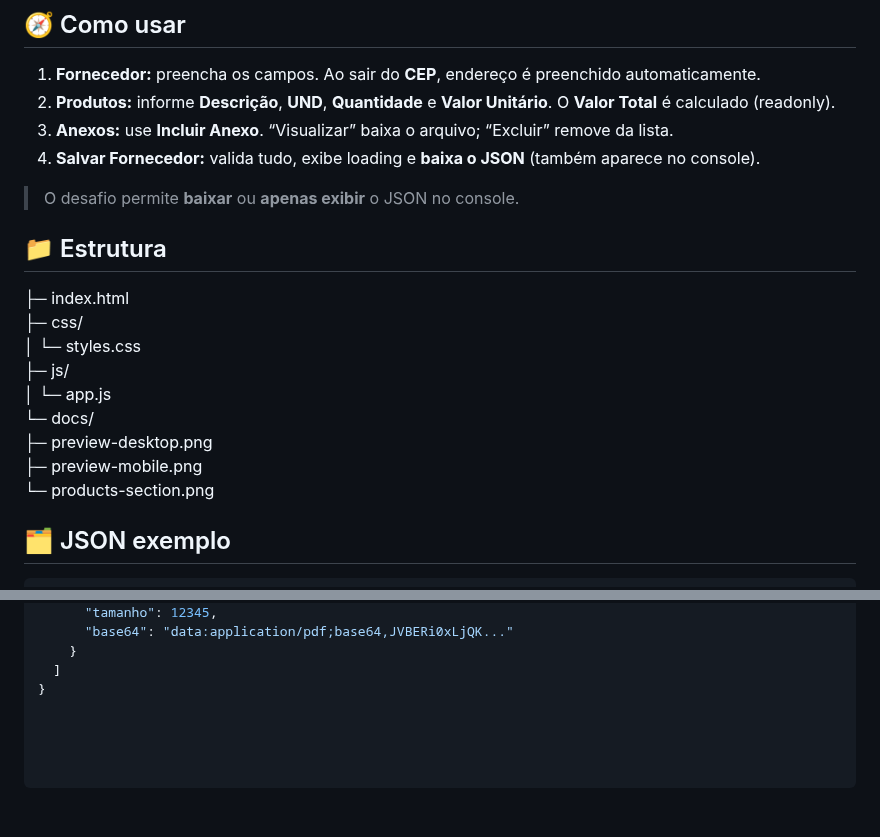
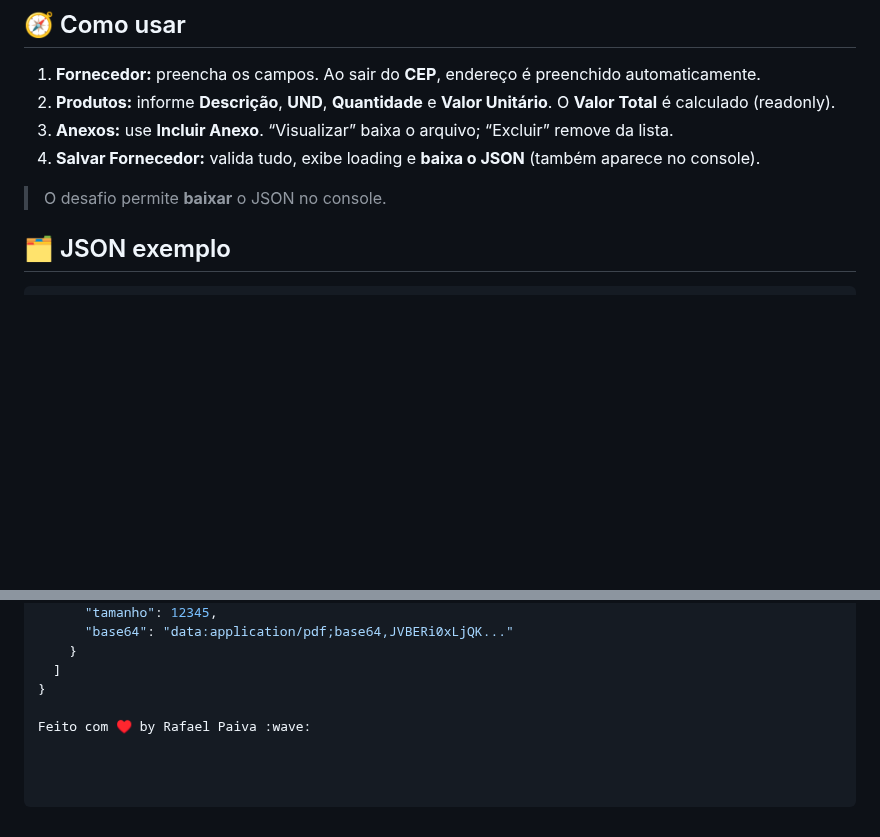
Before and after one commit to paiva737/Form-VFLOWS, a Markdown page: README.md, 2 parts joined by grey strips. Rendered like a GitHub page; blank space fills up the shorter version.

Commit message:
atualizando readme

```diff
--- a/README.md
+++ b/README.md
@@ -53,19 +53,7 @@ Formulário para cadastro de **Fornecedor**, **Produtos** e **Anexos** com:
 3. **Anexos:** use **Incluir Anexo**. “Visualizar” baixa o arquivo; “Excluir” remove da lista.
 4. **Salvar Fornecedor:** valida tudo, exibe loading e **baixa o JSON** (também aparece no console).
 
-> O desafio permite **baixar** ou **apenas exibir** o JSON no console.
-
-## 📁 Estrutura
-
-├─ index.html<br>
-├─ css/<br>
-│ └─ styles.css<br>
-├─ js/<br>
-│ └─ app.js<br>
-└─ docs/<br>
-├─ preview-desktop.png<br>
-├─ preview-mobile.png<br>
-└─ products-section.png<br>
+> O desafio permite **baixar**  o JSON no console.
 
 
 ## 🗂️ JSON exemplo
@@ -110,3 +98,5 @@ Formulário para cadastro de **Fornecedor**, **Produtos** e **Anexos** com:
     }
   ]
 }
+
+Feito com ♥ by Rafael Paiva :wave:
```
